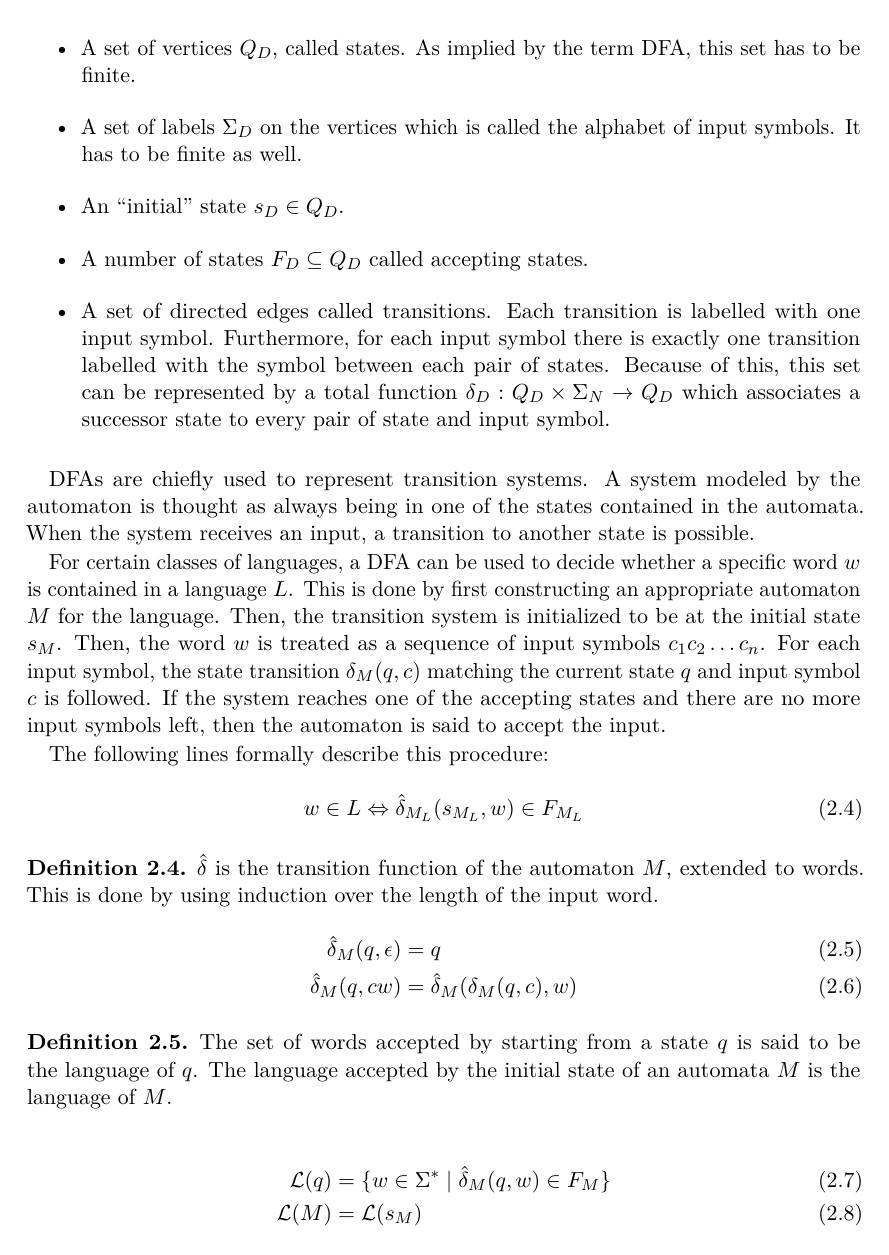
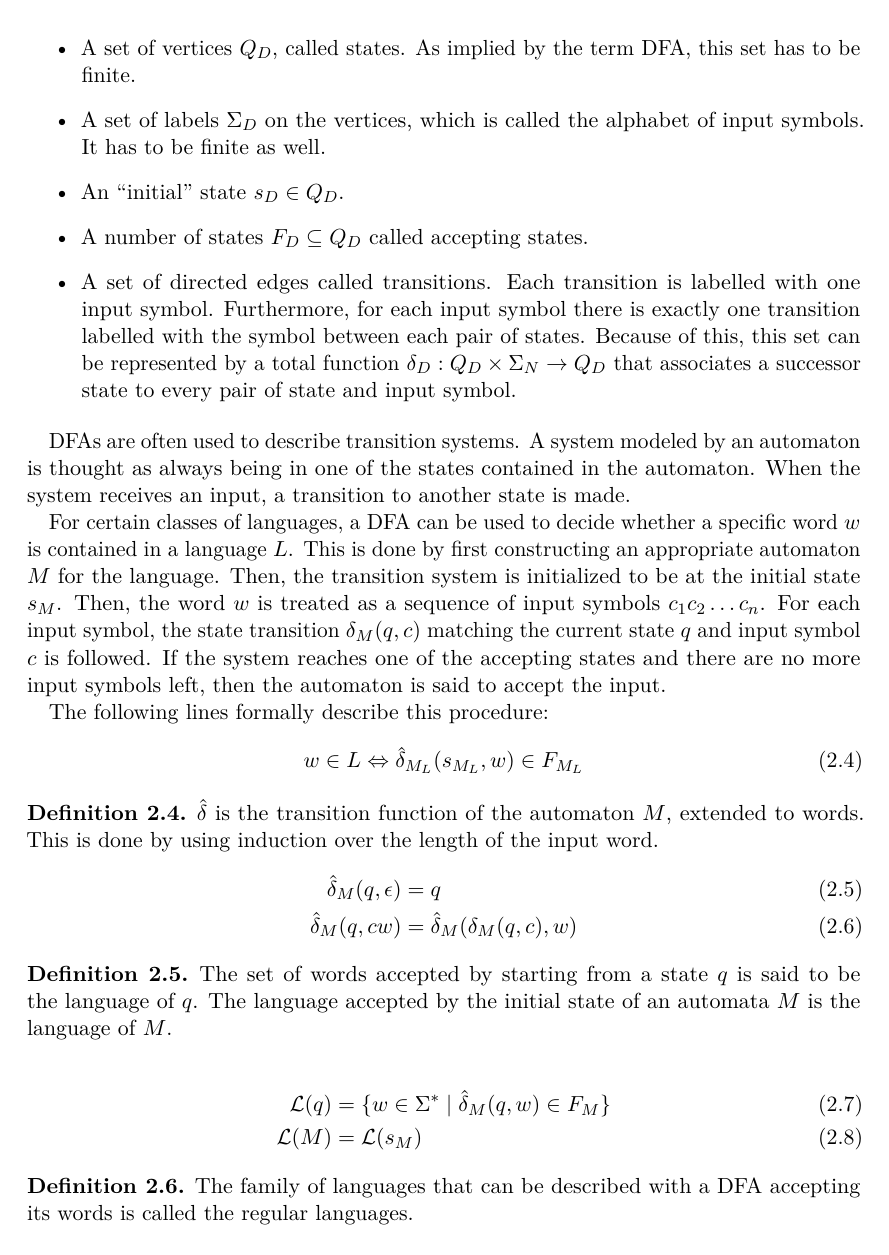
Before and after one commit to koflerdavid/cl-master-thesis, a LaTeX thesis (thesis.tex, which reads chapters/background/automata_theory/dfas.tex): part of page 15 of 23, cut so that both start at the same text. Compiled offline with pdfLaTeX.

Commit message:
Fix errors in DFA subsection

```diff
--- a/chapters/background/automata_theory/dfas.tex
+++ b/chapters/background/automata_theory/dfas.tex
@@ -5,32 +5,36 @@ Deterministic finite automata (DFAs) can be thought of as graphs with labeled ve
 
     \begin{itemize}
         \item A set of vertices $Q_D$, called states.
-        As implied by the term DFA, this set has to be finite.
-        \item A set of labels $\Sigma_D$ on the vertices which is called the alphabet of input symbols.
-        It has to be finite as well.
+            As implied by the term DFA, this set has to be finite.
+        \item A set of labels $\Sigma_D$ on the vertices,
+            which is called the alphabet of input symbols.
+            It has to be finite as well.
         \item An ``initial'' state $s_D \in Q_D$.
         \item A number of states $F_D \subseteq Q_D$ called accepting states.
         \item A set of directed edges called transitions.
         Each transition is labelled with one input symbol.
-        Furthermore, for each input symbol there is exactly one transition labelled with
-        the symbol between each pair of states.
+        Furthermore, for each input symbol there is
+        exactly one transition labelled with the symbol between each pair of states.
         Because of this, this set can be represented by a total function
-        $\delta_D : Q_D \times \Sigma_N \rightarrow Q_D$ which associates a successor state to
-        every pair of state and input symbol.
+        $\delta_D : Q_D \times \Sigma_N \rightarrow Q_D$
+        that associates a successor state to every pair of state and input symbol.
     \end{itemize}
 \end{definition}
 
-DFAs are chiefly used to represent transition systems.
-A system modeled by the automaton is thought as always being in one of the states contained in the automata.
-When the system receives an input, a transition to another state is possible.
+DFAs are often used to describe transition systems.
+A system modeled by an automaton is thought as
+always being in one of the states contained in the automaton.
+When the system receives an input, a transition to another state is made.
 
-For certain classes of languages, a DFA can be used to decide whether a specific word $w$ is contained in a language $L$.
+For certain classes of languages, a DFA can be used to decide
+whether a specific word $w$ is contained in a language $L$.
 This is done by first constructing an appropriate automaton $M$ for the language.
 Then, the transition system is initialized to be at the initial state $s_{M}$.
 Then, the word $w$ is treated as a sequence of input symbols $c_1 c_2 \ldots c_n$.
-For each input symbol, the state transition $\delta_{M}(q, c)$ matching the current state $q$ and input symbol $c$ is followed.
-If the system reaches one of the accepting states and there are no more input symbols left, then the
-automaton is said to accept the input.
+For each input symbol, the state transition $\delta_{M}(q, c)$
+matching the current state $q$ and input symbol $c$ is followed.
+If the system reaches one of the accepting states and there are no more input symbols left,
+then the automaton is said to accept the input.
 
 The following lines formally describe this procedure:
 \begin{align}
@@ -55,3 +59,8 @@ The following lines formally describe this procedure:
         \Lang{M} &= \Lang{s_M}
     \end{align}
 \end{definition}
+
+\begin{definition}
+    The family of languages that can be described with a DFA
+    accepting its words is called the regular languages.
+\end{definition}
```
